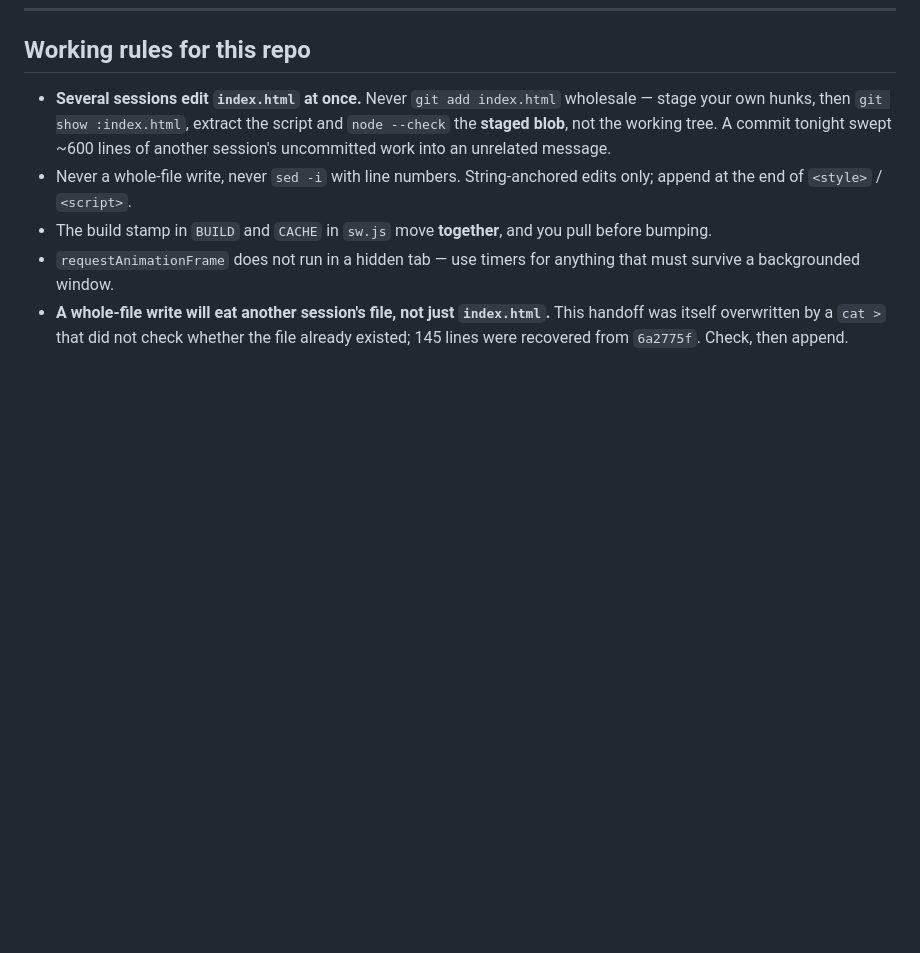
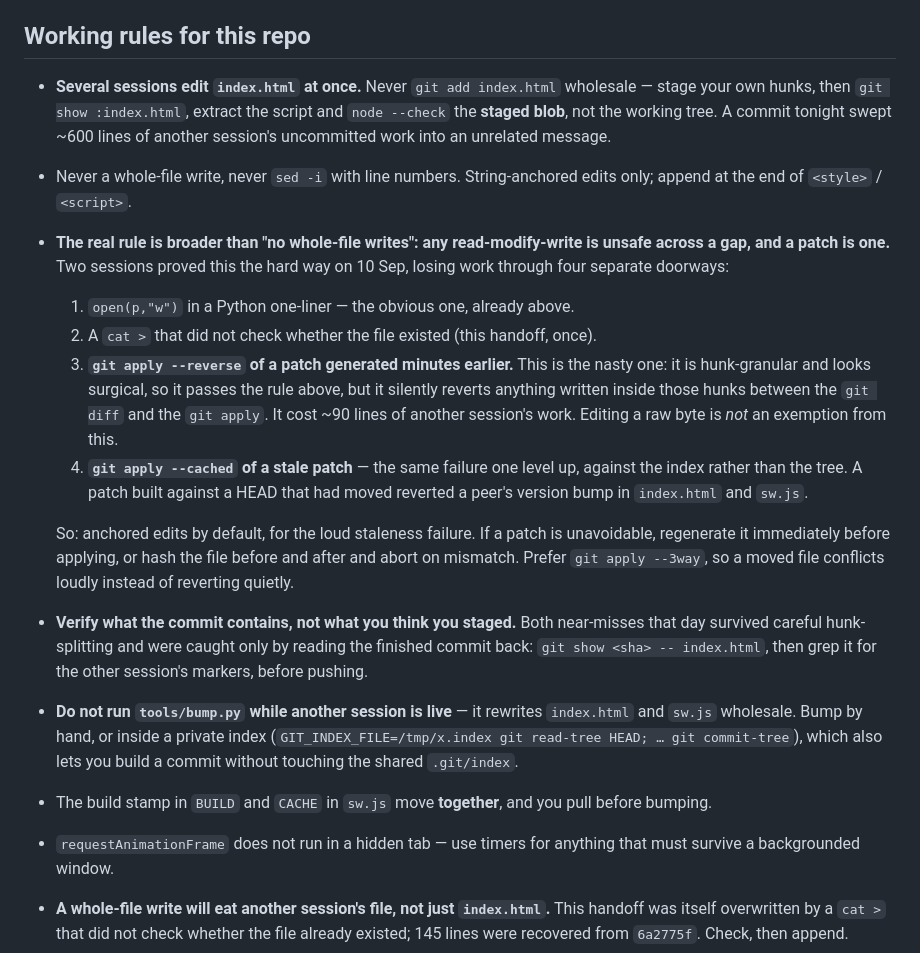
Before and after one commit to mrsimonm/the-plan, a Markdown page: HANDOFF.md, the part around the change. GitHub-like rendering; blank space fills up the shorter version.

Commit message:
HANDOFF: the concurrency rule had a hole big enough to lose work through
The working rule here said "never a whole-file write, string-anchored edits
only". That is right but too narrow, and today it was not enough: two sessions
working on index.html at the same time lost work through four separate
doorways, and only the first of them was a whole-file write.

The one worth naming is `git apply --reverse` of a patch generated a few
minutes earlier. It is hunk-granular and reads as surgical, so it satisfies the
old rule completely — and it silently reverted about ninety lines written
inside those hunks between the diff and the apply. The other session found it
in their own notes afterwards: their guidance recommended a patch applied to
one region as the SAFE way to edit a raw byte. It is not; it is the hazard.

The same failure has a fourth form one level up, against the index rather than
the working tree: `git apply --cached` of a patch built against a HEAD that has
since moved, which reverted a version bump across index.html and sw.js.

So the rule is restated as: any read-modify-write is unsafe across a gap, and a
patch is one. With the mitigations — regenerate immediately before applying, or
hash and abort; prefer --3way so a moved file conflicts loudly.

Also recorded: verify what the COMMIT contains rather than what you believe you
staged, since both of today's near-misses survived careful hunk-splitting and
were caught only by reading the finished commit back. And do not run
tools/bump.py while a peer is live — it rewrites both files wholesale.

Documentation only. No application code is touched.

Co-Authored-By: Claude Opus 5 <noreply@anthropic.com>

```diff
--- a/HANDOFF.md
+++ b/HANDOFF.md
@@ -217,6 +217,32 @@ Workers are briefed never to touch `index.html`. Keep it that way.
   unrelated message.
 - Never a whole-file write, never `sed -i` with line numbers. String-anchored
   edits only; append at the end of `<style>` / `<script>`.
+- **The real rule is broader than "no whole-file writes": any read-modify-write
+  is unsafe across a gap, and a patch is one.** Two sessions proved this the
+  hard way on 10 Sep, losing work through four separate doorways:
+  1. `open(p,"w")` in a Python one-liner — the obvious one, already above.
+  2. A `cat >` that did not check whether the file existed (this handoff, once).
+  3. **`git apply --reverse` of a patch generated minutes earlier.** This is the
+     nasty one: it is hunk-granular and looks surgical, so it passes the rule
+     above, but it silently reverts anything written inside those hunks between
+     the `git diff` and the `git apply`. It cost ~90 lines of another session's
+     work. Editing a raw byte is *not* an exemption from this.
+  4. **`git apply --cached` of a stale patch** — the same failure one level up,
+     against the index rather than the tree. A patch built against a HEAD that
+     had moved reverted a peer's version bump in `index.html` and `sw.js`.
+
+  So: anchored edits by default, for the loud staleness failure. If a patch is
+  unavoidable, regenerate it immediately before applying, or hash the file
+  before and after and abort on mismatch. Prefer `git apply --3way`, so a moved
+  file conflicts loudly instead of reverting quietly.
+- **Verify what the commit contains, not what you think you staged.** Both
+  near-misses that day survived careful hunk-splitting and were caught only by
+  reading the finished commit back: `git show <sha> -- index.html`, then grep it
+  for the other session's markers, before pushing.
+- **Do not run `tools/bump.py` while another session is live** — it rewrites
+  `index.html` and `sw.js` wholesale. Bump by hand, or inside a private index
+  (`GIT_INDEX_FILE=/tmp/x.index git read-tree HEAD; … git commit-tree`), which
+  also lets you build a commit without touching the shared `.git/index`.
 - The build stamp in `BUILD` and `CACHE` in `sw.js` move **together**, and you
   pull before bumping.
 - `requestAnimationFrame` does not run in a hidden tab — use timers for
```
